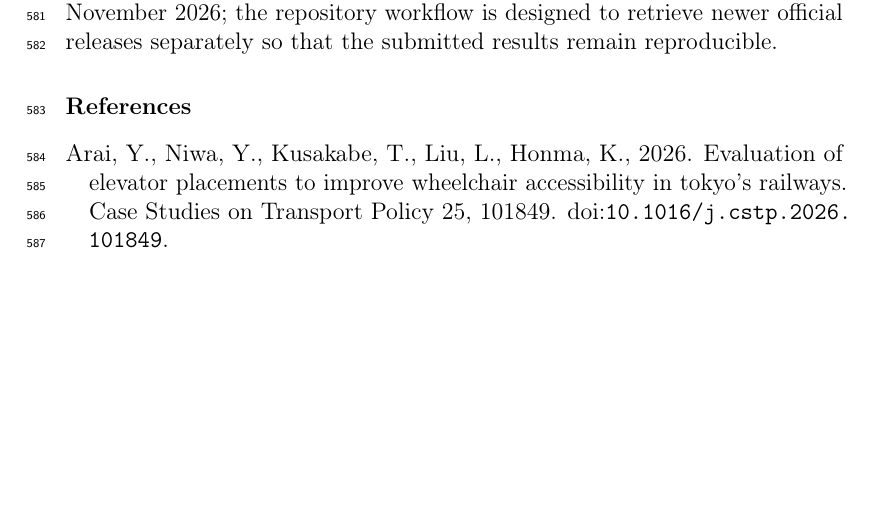
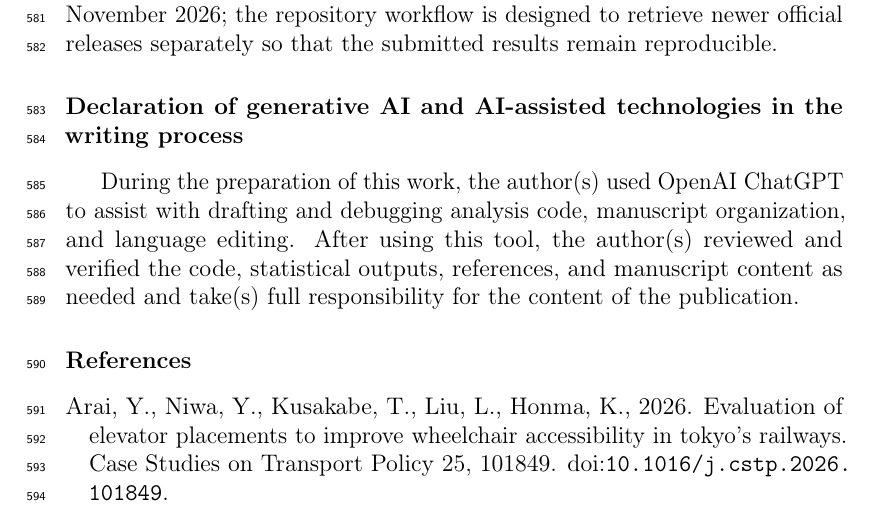
Before and after one commit to Zucker-494/MTA-access, a LaTeX paper (manuscript/manuscript_blind.tex): part of page 22 of 24, cut so that both start at the same text, the shorter picture padded with empty space. Compiled offline with pdfLaTeX.

Commit message:
Add Elsevier generative AI disclosure

```diff
--- a/manuscript/manuscript_blind.tex
+++ b/manuscript/manuscript_blind.tex
@@ -35,6 +35,9 @@ Public transport \sep Accessibility \sep Reliability \sep Service continuity \se
 \input{03_results}
 \input{04_discussion_conclusion}
 
+\section*{Declaration of generative AI and AI-assisted technologies in the writing process}
+During the preparation of this work, the author(s) used OpenAI ChatGPT to assist with drafting and debugging analysis code, manuscript organization, and language editing. After using this tool, the author(s) reviewed and verified the code, statistical outputs, references, and manuscript content as needed and take(s) full responsibility for the content of the publication.
+
 \bibliographystyle{elsarticle-harv}
 \bibliography{references}
 \end{document}
```
